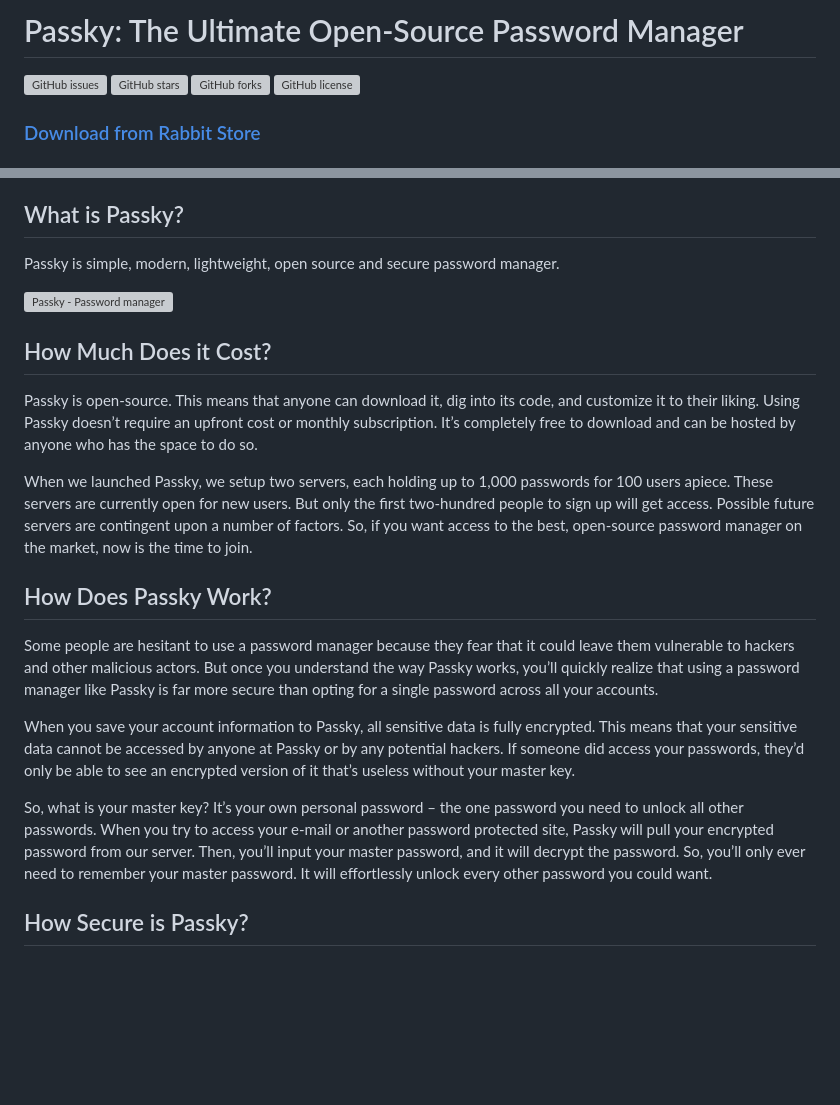
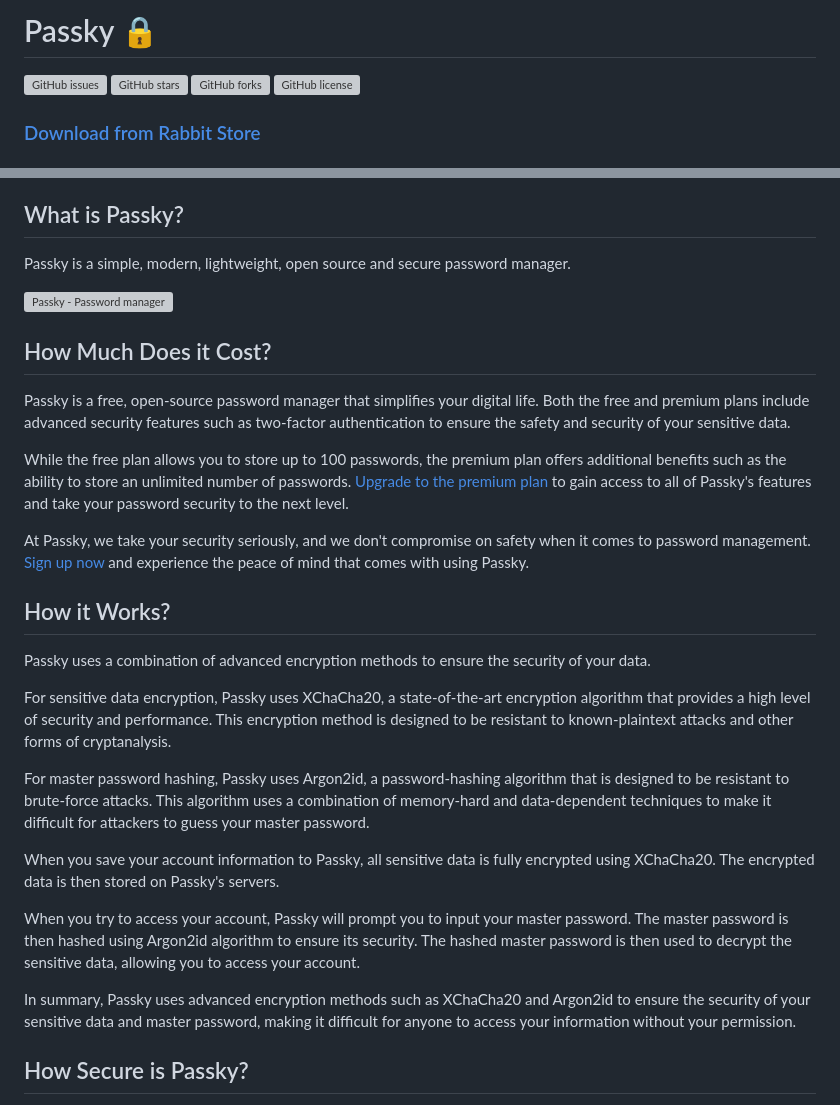
Before and after one commit to Rabbit-Company/Passky-Server, a Markdown page: README.md, 2 parts joined by grey strips. Rendered like a GitHub page; blank space fills up the shorter version; grey boxes are pictures that could not be loaded.

```diff
--- a/README.md
+++ b/README.md
@@ -1,4 +1,4 @@
-# Passky: The Ultimate Open-Source Password Manager
+# Passky 🔒
 
 [![GitHub issues](https://img.shields.io/github/issues/Rabbit-Company/Passky-Server?color=blue&style=for-the-badge)](https://github.com/Rabbit-Company/Passky-Server/issues)
 [![GitHub stars](https://img.shields.io/github/stars/Rabbit-Company/Passky-Server?style=for-the-badge)](https://github.com/Rabbit-Company/Passky-Server/stargazers)
@@ -16,23 +16,31 @@
 
 ## What is Passky?
 
-Passky is simple, modern, lightweight, open source and secure password manager.
+Passky is a simple, modern, lightweight, open source and secure password manager.
 
 [![Passky - Password manager](https://img.youtube.com/vi/yrk6cHkgVA8/0.jpg)](https://www.youtube.com/watch?v=yrk6cHkgVA8 "Click to watch!")
 
 ## How Much Does it Cost?
 
-Passky is open-source. This means that anyone can download it, dig into its code, and customize it to their liking. Using Passky doesn’t require an upfront cost or monthly subscription. It’s completely free to download and can be hosted by anyone who has the space to do so.
+Passky is a free, open-source password manager that simplifies your digital life. Both the free and premium plans include advanced security features such as two-factor authentication to ensure the safety and security of your sensitive data.
 
-When we launched Passky, we setup two servers, each holding up to 1,000 passwords for 100 users apiece. These servers are currently open for new users. But only the first two-hundred people to sign up will get access. Possible future servers are contingent upon a number of factors. So, if you want access to the best, open-source password manager on the market, now is the time to join.
+While the free plan allows you to store up to 100 passwords, the premium plan offers additional benefits such as the ability to store an unlimited number of passwords. [Upgrade to the premium plan](https://passky.org/pricing) to gain access to all of Passky's features and take your password security to the next level.
 
-## How Does Passky Work?
+At Passky, we take your security seriously, and we don't compromise on safety when it comes to password management. [Sign up now](https://vault.passky.org/register) and experience the peace of mind that comes with using Passky.
 
-Some people are hesitant to use a password manager because they fear that it could leave them vulnerable to hackers and other malicious actors. But once you understand the way Passky works, you’ll quickly realize that using a password manager like Passky is far more secure than opting for a single password across all your accounts.
+## How it Works?
 
-When you save your account information to Passky, all sensitive data is fully encrypted. This means that your sensitive data cannot be accessed by anyone at Passky or by any potential hackers. If someone did access your passwords, they’d only be able to see an encrypted version of it that’s useless without your master key.
+Passky uses a combination of advanced encryption methods to ensure the security of your data.
 
-So, what is your master key? It’s your own personal password – the one password you need to unlock all other passwords. When you try to access your e-mail or another password protected site, Passky will pull your encrypted password from our server. Then, you’ll input your master password, and it will decrypt the password. So, you’ll only ever need to remember your master password. It will effortlessly unlock every other password you could want.
+For sensitive data encryption, Passky uses XChaCha20, a state-of-the-art encryption algorithm that provides a high level of security and performance. This encryption method is designed to be resistant to known-plaintext attacks and other forms of cryptanalysis.
+
+For master password hashing, Passky uses Argon2id, a password-hashing algorithm that is designed to be resistant to brute-force attacks. This algorithm uses a combination of memory-hard and data-dependent techniques to make it difficult for attackers to guess your master password.
+
+When you save your account information to Passky, all sensitive data is fully encrypted using XChaCha20. The encrypted data is then stored on Passky's servers.
+
+When you try to access your account, Passky will prompt you to input your master password. The master password is then hashed using Argon2id algorithm to ensure its security. The hashed master password is then used to decrypt the sensitive data, allowing you to access your account.
+
+In summary, Passky uses advanced encryption methods such as XChaCha20 and Argon2id to ensure the security of your sensitive data and master password, making it difficult for anyone to access your information without your permission.
 
 ## How Secure is Passky?
 
```
Also changed, not shown: other parts of README.md (+8 -18 lines).
